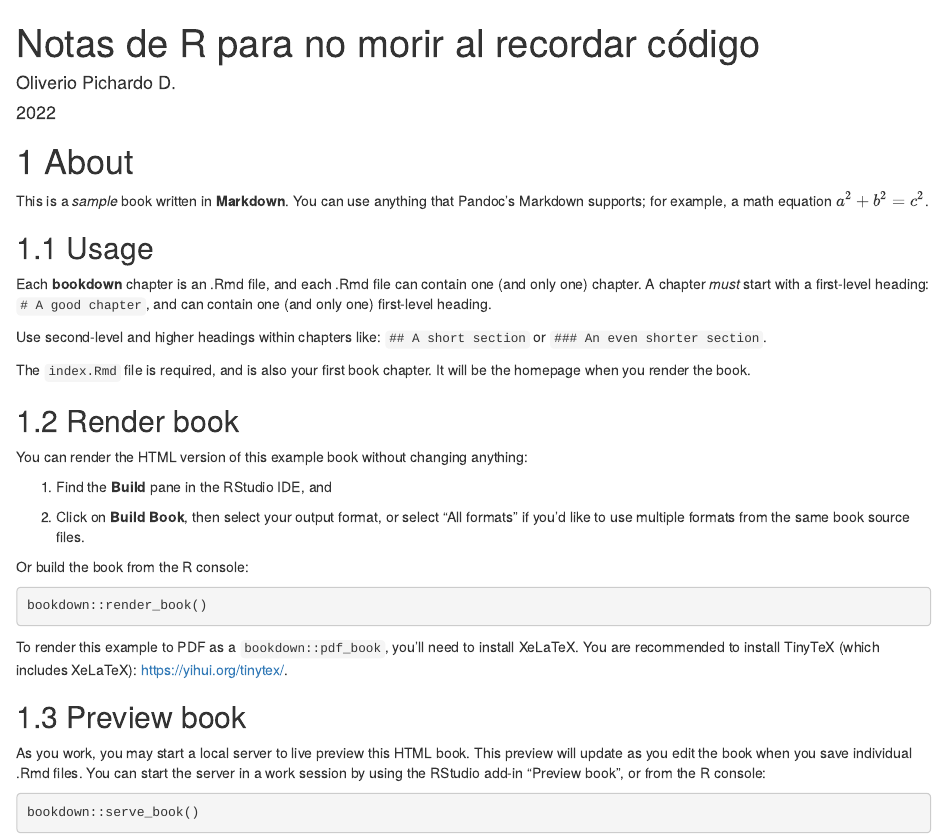
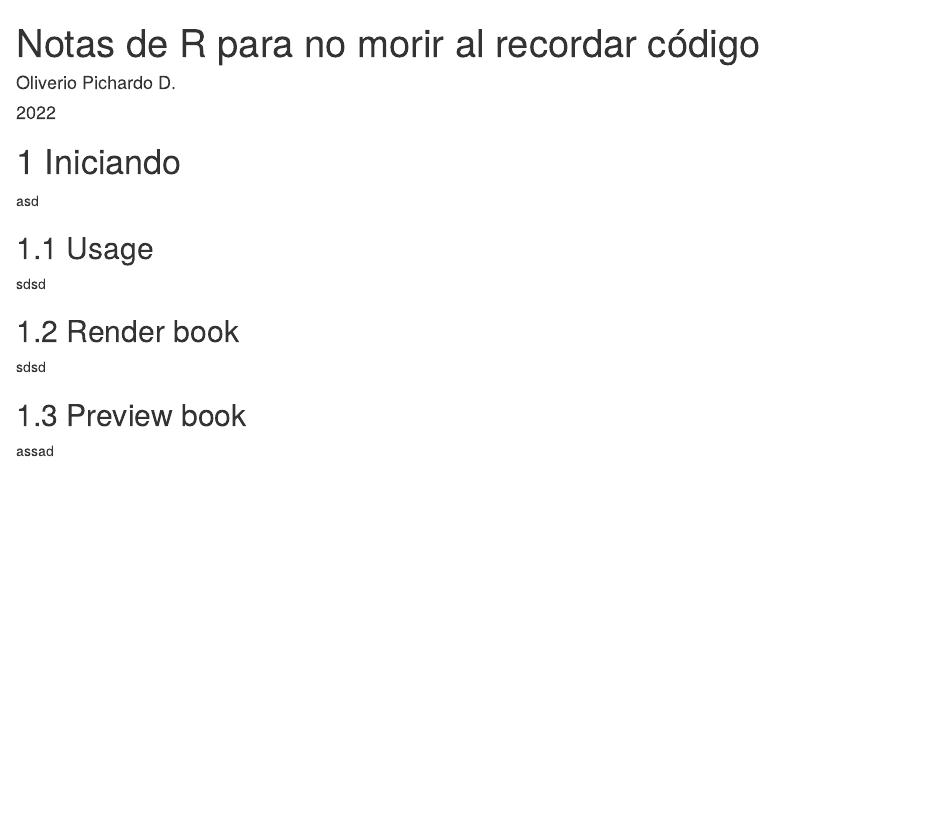
Before and after one commit to OliverioPD/notas_r_oliverio, an R Markdown document (index.Rmd): the page in a window 1100 px wide, from its top. Rendered offline with R 4.5, knitr and Pandoc, with nearby package versions; drawn as R Markdown's standard HTML page in place of the format the file asks for.

Commit message:
actualización extra

````diff
--- a/index.Rmd
+++ b/index.Rmd
@@ -18,42 +18,21 @@ url: 'https\://github.com/OliverioPD/notas_r_oliverio/'
 github-repo:  'OliverioPD/notas_r_oliverio/'
 ---
 
-# About
+# Iniciando
 
-This is a _sample_ book written in **Markdown**. You can use anything that Pandoc's Markdown supports; for example, a math equation $a^2 + b^2 = c^2$.
+asd
 
 ## Usage
 
-Each **bookdown** chapter is an .Rmd file, and each .Rmd file can contain one (and only one) chapter. A chapter *must* start with a first-level heading: `# A good chapter`, and can contain one (and only one) first-level heading.
-
-Use second-level and higher headings within chapters like: `## A short section` or `### An even shorter section`.
-
-The `index.Rmd` file is required, and is also your first book chapter. It will be the homepage when you render the book.
+sdsd
 
 ## Render book
 
-You can render the HTML version of this example book without changing anything:
-
-1. Find the **Build** pane in the RStudio IDE, and
-
-1. Click on **Build Book**, then select your output format, or select "All formats" if you'd like to use multiple formats from the same book source files.
-
-Or build the book from the R console:
-
-```{r, eval=FALSE}
-bookdown::render_book()
-```
-
-To render this example to PDF as a `bookdown::pdf_book`, you'll need to install XeLaTeX. You are recommended to install TinyTeX (which includes XeLaTeX): <https://yihui.org/tinytex/>.
+sdsd
 
 ## Preview book
 
-As you work, you may start a local server to live preview this HTML book. This preview will update as you edit the book when you save individual .Rmd files. You can start the server in a work session by using the RStudio add-in "Preview book", or from the R console:
-
-```{r eval=FALSE}
-bookdown::serve_book()
-```
-
+assad
 
 ```{r include=FALSE}
 # automatically create a bib database for R packages
````
Also changed, not shown: docs/reference-keys.txt, docs/search_index.json, 9 other files.
